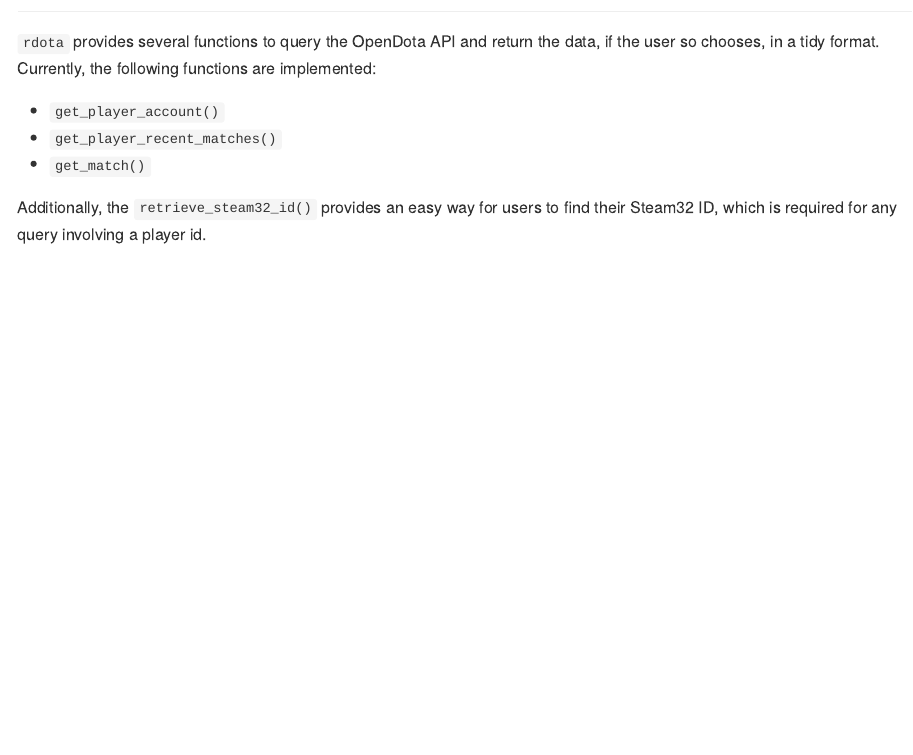
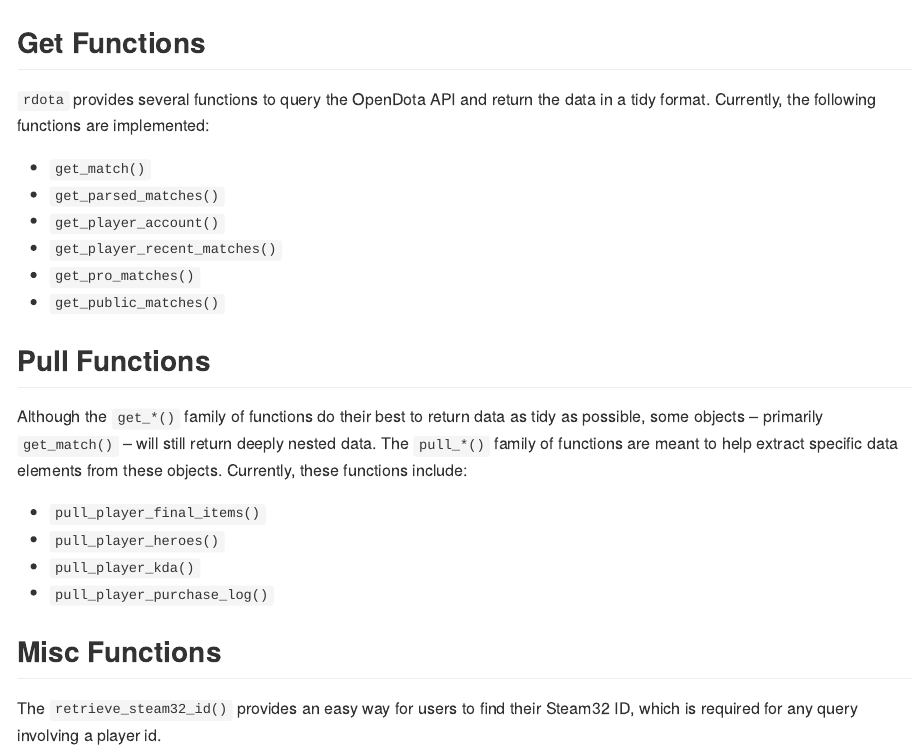
Before and after one commit to ekholme/rdota, an R Markdown document (README.Rmd): the page in a window 1100 px wide, from 190 px down before the commit and from 320 px down after it, so that both start at the same text. The pictures show the output file README.md that the author committed with the source, drawn offline in the style of GitHub.

Commit message:
update README

```diff
--- a/README.Rmd
+++ b/README.Rmd
@@ -9,2 +9 @@
 
-`rdota` provides several functions to query the OpenDota API and return the data, if the user so chooses, in a tidy format. Currently, the following functions are implemented:
@@ -12,8 +16,26 @@
+## Get Functions
+
+`rdota` provides several functions to query the OpenDota API and return the data in a tidy format. Currently, the following functions are implemented:
+
+- `get_match()`
+- `get_parsed_matches()`
 - `get_player_account()`
 - `get_player_recent_matches()`
-- `get_match()`
+- `get_pro_matches()`
+- `get_public_matches()`
 
-Additionally, the `retrieve_steam32_id()` provides an easy way for users to find their Steam32 ID, which is required for any query involving a player id.
+## Pull Functions
+
+Although the `get_*()` family of functions do their best to return data as tidy as possible, some objects -- primarily `get_match()` -- will still return deeply nested data. The `pull_*()` family of functions are meant to help extract specific data elements from these objects. Currently, these functions include:
+
+- `pull_player_final_items()`
+- `pull_player_heroes()`
+- `pull_player_kda()`
+- `pull_player_purchase_log()`
+
+## Misc Functions
+
+The `retrieve_steam32_id()` provides an easy way for users to find their Steam32 ID, which is required for any query involving a player id.
 
 ## Constants
 
```
Also changed, not shown: README.md, README.Rmd (16 more changed lines).
